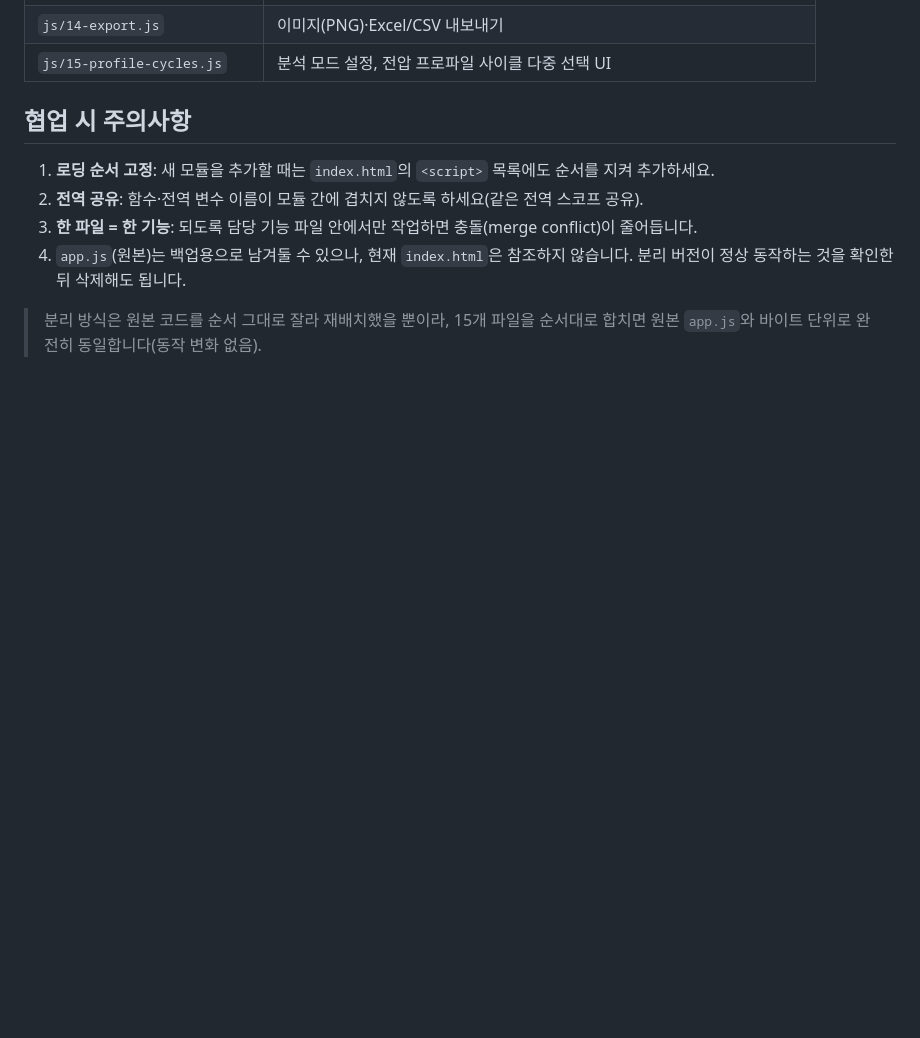
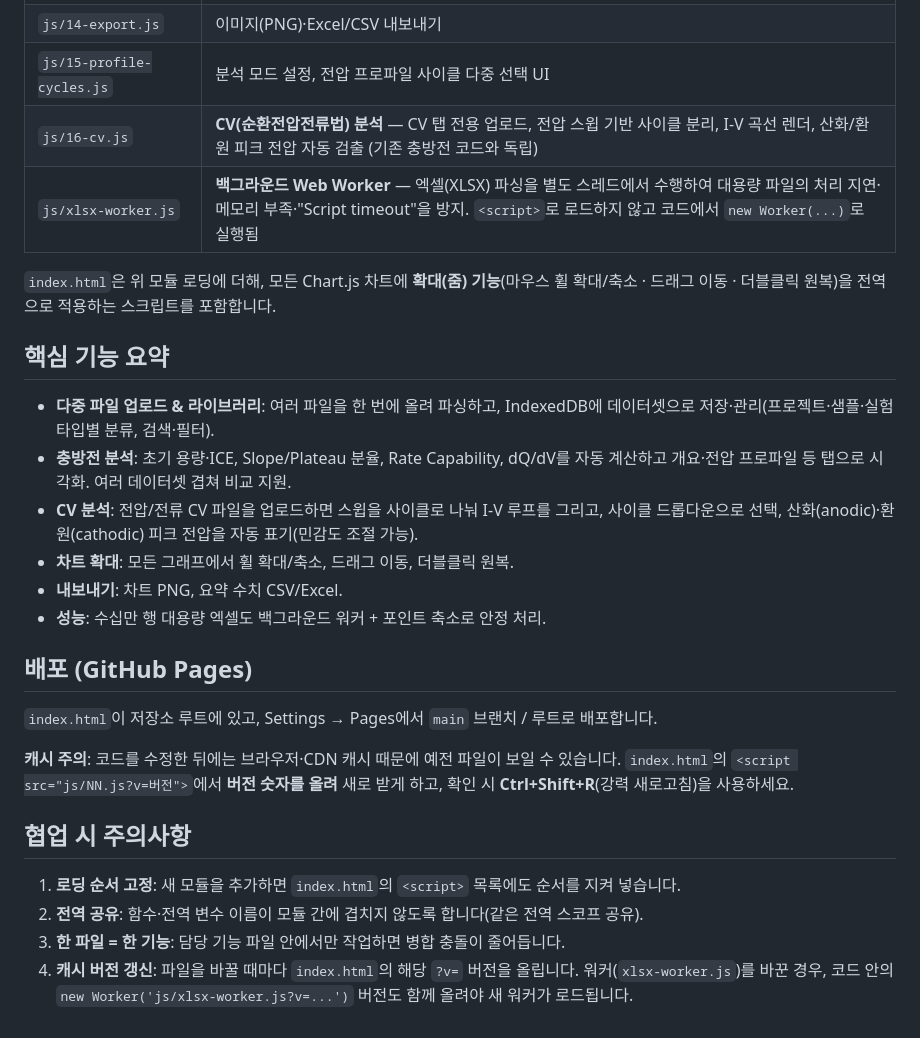
Before and after one commit to kubattery/Electrochemical-Analyzer, a Markdown page: README.md, the part around one of its changes. Rendered like a GitHub page; blank space fills up the shorter version.

```diff
--- a/README.md
+++ b/README.md
@@ -35,13 +42,28 @@ js/                   기능별 분리 모듈 (아래 표)
 | `js/14-export.js` | 이미지(PNG)·Excel/CSV 내보내기 |
 | `js/15-profile-cycles.js` | 분석 모드 설정, 전압 프로파일 사이클 다중 선택 UI |
+| `js/16-cv.js` | **CV(순환전압전류법) 분석** — CV 탭 전용 업로드, 전압 스윕 기반 사이클 분리, I-V 곡선 렌더, 산화/환원 피크 전압 자동 검출 (기존 충방전 코드와 독립) |
+| `js/xlsx-worker.js` | **백그라운드 Web Worker** — 엑셀(XLSX) 파싱을 별도 스레드에서 수행하여 대용량 파일의 처리 지연·메모리 부족·"Script timeout"을 방지. `<script>`로 로드하지 않고 코드에서 `new Worker(...)`로 실행됨 |
+
+`index.html`은 위 모듈 로딩에 더해, 모든 Chart.js 차트에 **확대(줌) 기능**(마우스 휠 확대/축소 · 드래그 이동 · 더블클릭 원복)을 전역으로 적용하는 스크립트를 포함합니다.
+
+## 핵심 기능 요약
+
+- **다중 파일 업로드 & 라이브러리**: 여러 파일을 한 번에 올려 파싱하고, IndexedDB에 데이터셋으로 저장·관리(프로젝트·샘플·실험 타입별 분류, 검색·필터).
+- **충방전 분석**: 초기 용량·ICE, Slope/Plateau 분율, Rate Capability, dQ/dV를 자동 계산하고 개요·전압 프로파일 등 탭으로 시각화. 여러 데이터셋 겹쳐 비교 지원.
+- **CV 분석**: 전압/전류 CV 파일을 업로드하면 스윕을 사이클로 나눠 I-V 루프를 그리고, 사이클 드롭다운으로 선택, 산화(anodic)·환원(cathodic) 피크 전압을 자동 표기(민감도 조절 가능).
+- **차트 확대**: 모든 그래프에서 휠 확대/축소, 드래그 이동, 더블클릭 원복.
+- **내보내기**: 차트 PNG, 요약 수치 CSV/Excel.
+- **성능**: 수십만 행 대용량 엑셀도 백그라운드 워커 + 포인트 축소로 안정 처리.
+
+## 배포 (GitHub Pages)
+
+`index.html`이 저장소 루트에 있고, Settings → Pages에서 `main` 브랜치 / 루트로 배포합니다.
+
+**캐시 주의**: 코드를 수정한 뒤에는 브라우저·CDN 캐시 때문에 예전 파일이 보일 수 있습니다. `index.html`의 `<script src="js/NN.js?v=버전">`에서 **버전 숫자를 올려** 새로 받게 하고, 확인 시 **Ctrl+Shift+R**(강력 새로고침)을 사용하세요.
 
 ## 협업 시 주의사항
 
-1. **로딩 순서 고정**: 새 모듈을 추가할 때는 `index.html`의 `<script>` 목록에도 순서를 지켜 추가하세요.
-2. **전역 공유**: 함수·전역 변수 이름이 모듈 간에 겹치지 않도록 하세요(같은 전역 스코프 공유).
-3. **한 파일 = 한 기능**: 되도록 담당 기능 파일 안에서만 작업하면 충돌(merge conflict)이 줄어듭니다.
-4. `app.js`(원본)는 백업용으로 남겨둘 수 있으나, 현재 `index.html`은 참조하지 않습니다.
-   분리 버전이 정상 동작하는 것을 확인한 뒤 삭제해도 됩니다.
-
-> 분리 방식은 원본 코드를 순서 그대로 잘라 재배치했을 뿐이라, 15개 파일을 순서대로 합치면
-> 원본 `app.js`와 바이트 단위로 완전히 동일합니다(동작 변화 없음).
+1. **로딩 순서 고정**: 새 모듈을 추가하면 `index.html`의 `<script>` 목록에도 순서를 지켜 넣습니다.
+2. **전역 공유**: 함수·전역 변수 이름이 모듈 간에 겹치지 않도록 합니다(같은 전역 스코프 공유).
+3. **한 파일 = 한 기능**: 담당 기능 파일 안에서만 작업하면 병합 충돌이 줄어듭니다.
+4. **캐시 버전 갱신**: 파일을 바꿀 때마다 `index.html`의 해당 `?v=` 버전을 올립니다. 워커(`xlsx-worker.js`)를 바꾼 경우, 코드 안의 `new Worker('js/xlsx-worker.js?v=...')` 버전도 함께 올려야 새 워커가 로드됩니다.
```
Also changed, not shown: other parts of README.md (+24 -17 lines).
